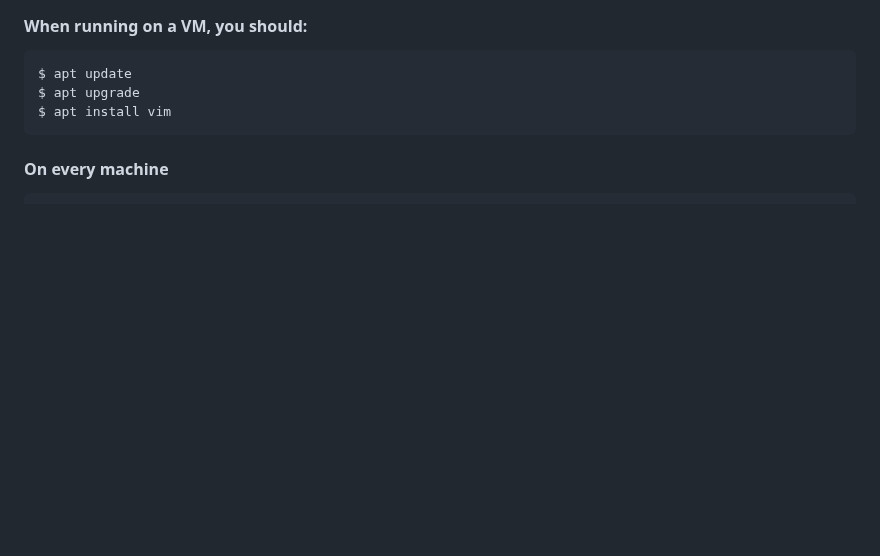
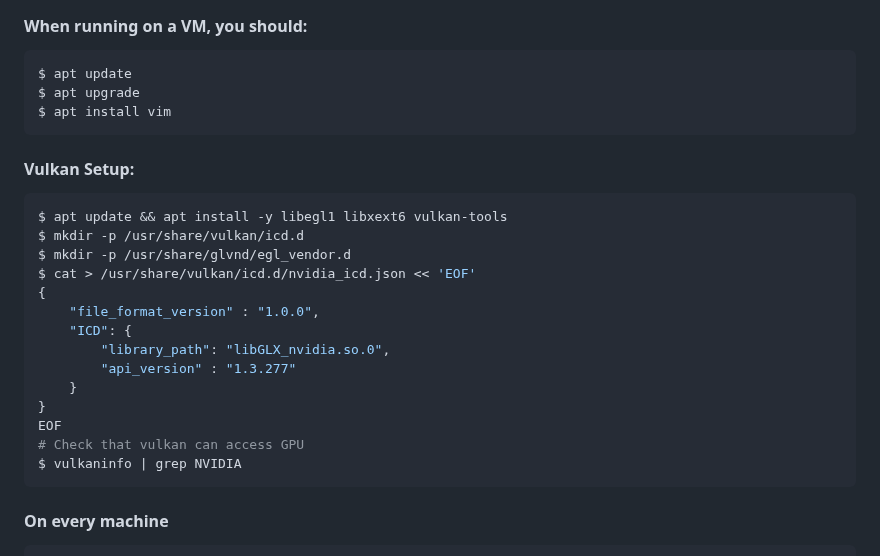
Before and after one commit to H-Zeno/roboface, a Markdown page: README.md, the part around the change. Rendered like a GitHub page; blank space fills up the shorter version.

Commit message:
added Vulkan setup (tested for runpod VMs)

````diff
--- a/README.md
+++ b/README.md
@@ -14,6 +14,25 @@ $ apt update
 $ apt upgrade
 $ apt install vim
 ```
+
+#### Vulkan Setup:
+```bash
+$ apt update && apt install -y libegl1 libxext6 vulkan-tools
+$ mkdir -p /usr/share/vulkan/icd.d
+$ mkdir -p /usr/share/glvnd/egl_vendor.d
+$ cat > /usr/share/vulkan/icd.d/nvidia_icd.json << 'EOF'
+{
+    "file_format_version" : "1.0.0",
+    "ICD": {
+        "library_path": "libGLX_nvidia.so.0",
+        "api_version" : "1.3.277"
+    }
+}
+EOF
+# Check that vulkan can access GPU
+$ vulkaninfo | grep NVIDIA
+```
+
 #### On every machine
 ```bash
 # Install the ultra-fast Python tool-chain manager `uv`
````
